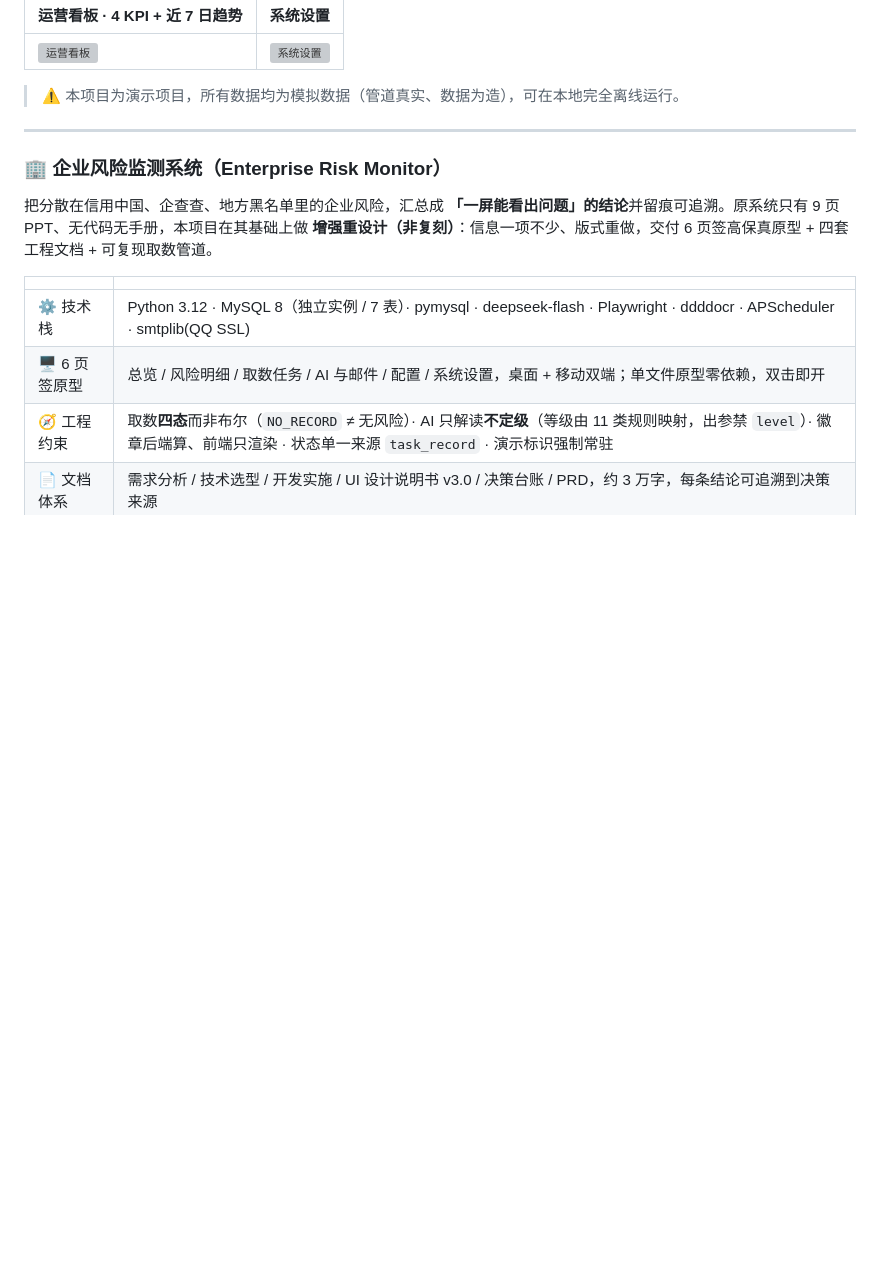
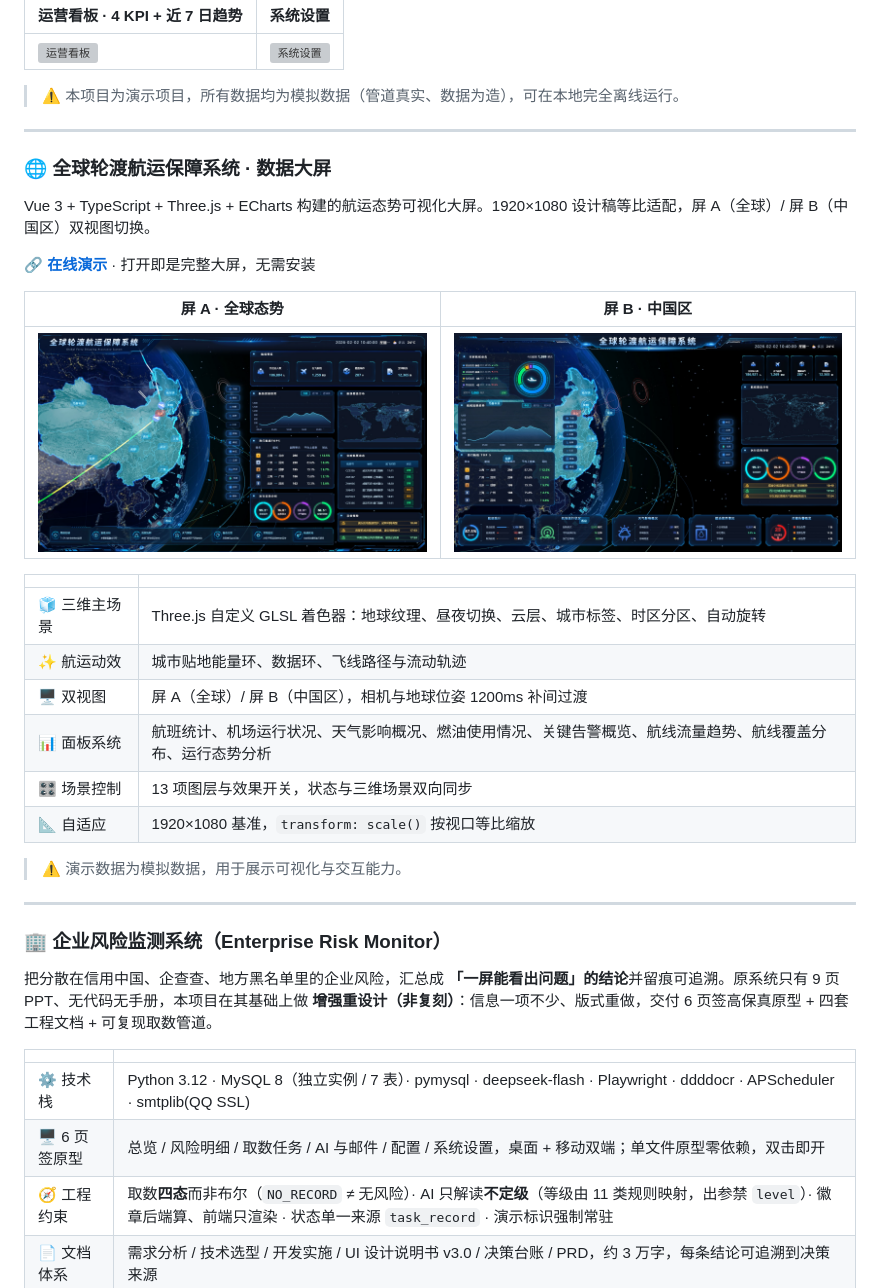
Before and after one commit to jumao-78/jumao-78, a Markdown page: README.md, the part around the change. Drawn GitHub-style; pictures changed too: assets/ferry-world-screen-a.jpg (added), assets/ferry-world-screen-b.jpg (added); blank space fills up the shorter version; grey boxes are pictures that could not be loaded.

Commit message:
docs: 新增全球轮渡航运保障系统大屏项目（在线演示 + 双屏截图）

```diff
--- a/README.md
+++ b/README.md
@@ -38,6 +38,29 @@
 | ![运营看板](https://raw.githubusercontent.com/jumao-78/logistics-copilot-workbench/main/docs/screenshots/06-analytics.jpg) | ![系统设置](https://raw.githubusercontent.com/jumao-78/logistics-copilot-workbench/main/docs/screenshots/07-settings.jpg) |
 
 > ⚠️ 本项目为演示项目，所有数据均为模拟数据（管道真实、数据为造），可在本地完全离线运行。
+
+---
+
+### 🌐 全球轮渡航运保障系统 · 数据大屏
+
+Vue 3 + TypeScript + Three.js + ECharts 构建的航运态势可视化大屏。1920×1080 设计稿等比适配，屏 A（全球）/ 屏 B（中国区）双视图切换。
+
+🔗 **[在线演示](https://jumao-78.github.io/)** · 打开即是完整大屏，无需安装
+
+| 屏 A · 全球态势 | 屏 B · 中国区 |
+|---|---|
+| ![屏 A](assets/ferry-world-screen-a.jpg) | ![屏 B](assets/ferry-world-screen-b.jpg) |
+
+| | |
+|---|---|
+| 🧊 三维主场景 | Three.js 自定义 GLSL 着色器：地球纹理、昼夜切换、云层、城市标签、时区分区、自动旋转 |
+| ✨ 航运动效 | 城市贴地能量环、数据环、飞线路径与流动轨迹 |
+| 🖥 双视图 | 屏 A（全球）/ 屏 B（中国区），相机与地球位姿 1200ms 补间过渡 |
+| 📊 面板系统 | 航班统计、机场运行状况、天气影响概况、燃油使用情况、关键告警概览、航线流量趋势、航线覆盖分布、运行态势分析 |
+| 🎛 场景控制 | 13 项图层与效果开关，状态与三维场景双向同步 |
+| 📐 自适应 | 1920×1080 基准，`transform: scale()` 按视口等比缩放 |
+
+> ⚠️ 演示数据为模拟数据，用于展示可视化与交互能力。
 
 ---
 
```
